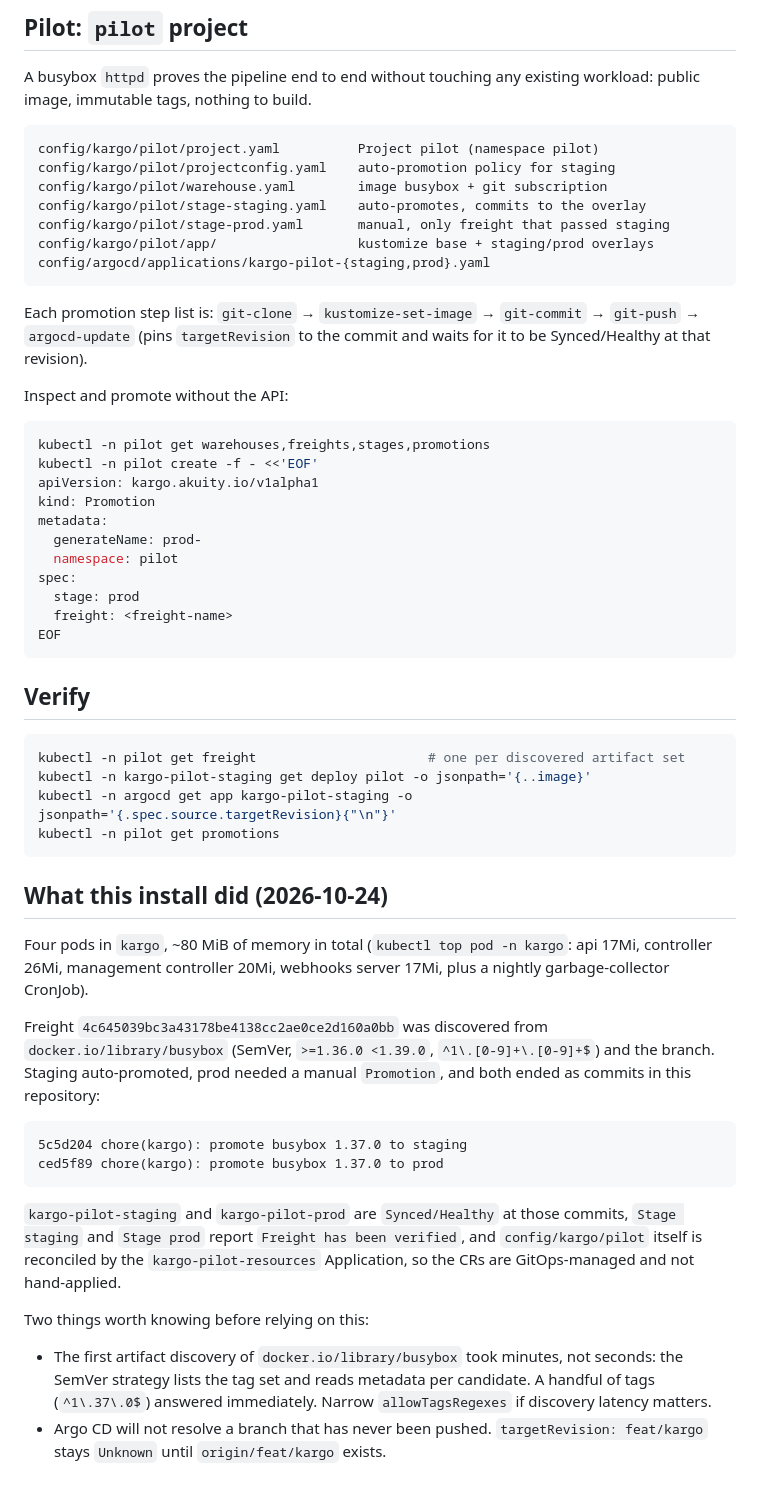
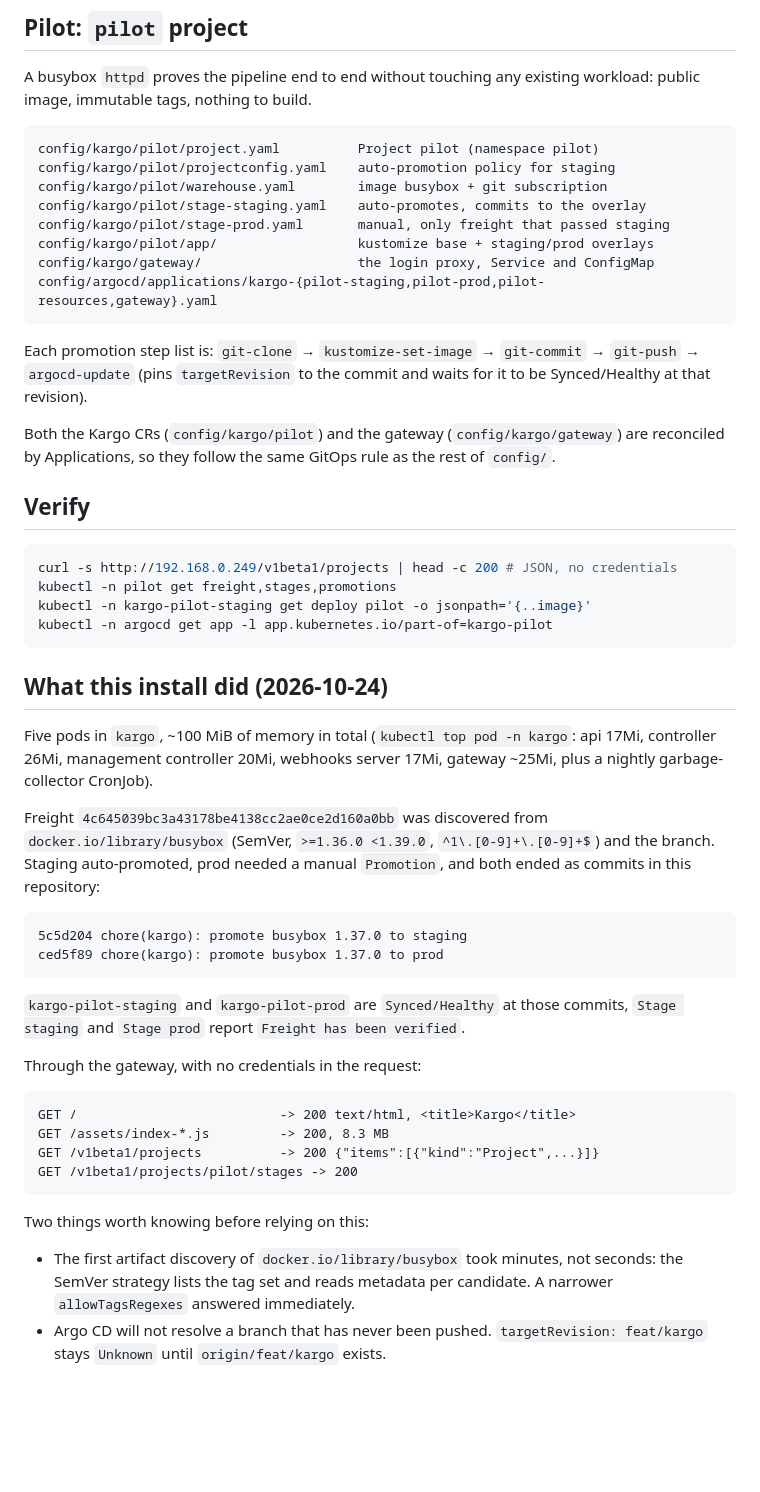
Before and after one commit to Schywi/experiments, a Markdown page: config/kargo/README.md, the part around one of its changes. Rendered like a GitHub page; blank space fills up the shorter version.

````diff
--- a/config/kargo/README.md
+++ b/config/kargo/README.md
@@ -74,43 +107,32 @@ config/kargo/pilot/warehouse.yaml        image busybox + git subscription
 config/kargo/pilot/stage-staging.yaml    auto-promotes, commits to the overlay
 config/kargo/pilot/stage-prod.yaml       manual, only freight that passed staging
 config/kargo/pilot/app/                  kustomize base + staging/prod overlays
-config/argocd/applications/kargo-pilot-{staging,prod}.yaml
+config/kargo/gateway/                    the login proxy, Service and ConfigMap
+config/argocd/applications/kargo-{pilot-staging,pilot-prod,pilot-resources,gateway}.yaml
 ```
 
 Each promotion step list is: `git-clone` → `kustomize-set-image` → `git-commit`
 → `git-push` → `argocd-update` (pins `targetRevision` to the commit and waits for
 it to be Synced/Healthy at that revision).
 
-Inspect and promote without the API:
-
-```bash
-kubectl -n pilot get warehouses,freights,stages,promotions
-kubectl -n pilot create -f - <<'EOF'
-apiVersion: kargo.akuity.io/v1alpha1
-kind: Promotion
-metadata:
-  generateName: prod-
-  namespace: pilot
-spec:
-  stage: prod
-  freight: <freight-name>
-EOF
-```
+Both the Kargo CRs (`config/kargo/pilot`) and the gateway (`config/kargo/gateway`)
+are reconciled by Applications, so they follow the same GitOps rule as the rest
+of `config/`.
 
 ## Verify
 
 ```bash
-kubectl -n pilot get freight                      # one per discovered artifact set
+curl -s http://192.168.0.249/v1beta1/projects | head -c 200 # JSON, no credentials
+kubectl -n pilot get freight,stages,promotions
 kubectl -n kargo-pilot-staging get deploy pilot -o jsonpath='{..image}'
-kubectl -n argocd get app kargo-pilot-staging -o jsonpath='{.spec.source.targetRevision}{"\n"}'
-kubectl -n pilot get promotions
+kubectl -n argocd get app -l app.kubernetes.io/part-of=kargo-pilot
 ```
 
 ## What this install did (2026-10-24)
 
-Four pods in `kargo`, ~80 MiB of memory in total (`kubectl top pod -n kargo`:
+Five pods in `kargo`, ~100 MiB of memory in total (`kubectl top pod -n kargo`:
 api 17Mi, controller 26Mi, management controller 20Mi, webhooks server 17Mi,
-plus a nightly garbage-collector CronJob).
+gateway ~25Mi, plus a nightly garbage-collector CronJob).
 
 Freight `4c645039bc3a43178be4138cc2ae0ce2d160a0bb` was discovered from
 `docker.io/library/busybox` (SemVer, `>=1.36.0 <1.39.0`, `^1\.[0-9]+\.[0-9]+$`)
@@ -123,15 +145,21 @@ ced5f89 chore(kargo): promote busybox 1.37.0 to prod
 ```
 
 `kargo-pilot-staging` and `kargo-pilot-prod` are `Synced/Healthy` at those
-commits, `Stage staging` and `Stage prod` report `Freight has been verified`,
-and `config/kargo/pilot` itself is reconciled by the `kargo-pilot-resources`
-Application, so the CRs are GitOps-managed and not hand-applied.
+commits, `Stage staging` and `Stage prod` report `Freight has been verified`.
+
+Through the gateway, with no credentials in the request:
+
+```
+GET /                          -> 200 text/html, <title>Kargo</title>
+GET /assets/index-*.js         -> 200, 8.3 MB
+GET /v1beta1/projects          -> 200 {"items":[{"kind":"Project",...}]}
+GET /v1beta1/projects/pilot/stages -> 200
+```
 
 Two things worth knowing before relying on this:
 
 - The first artifact discovery of `docker.io/library/busybox` took minutes, not
   seconds: the SemVer strategy lists the tag set and reads metadata per
-  candidate. A handful of tags (`^1\.37\.0$`) answered immediately. Narrow
-  `allowTagsRegexes` if discovery latency matters.
+  candidate. A narrower `allowTagsRegexes` answered immediately.
 - Argo CD will not resolve a branch that has never been pushed. `targetRevision:
   feat/kargo` stays `Unknown` until `origin/feat/kargo` exists.
````
Also changed, not shown: other parts of config/kargo/README.md (+56 -23 lines).
